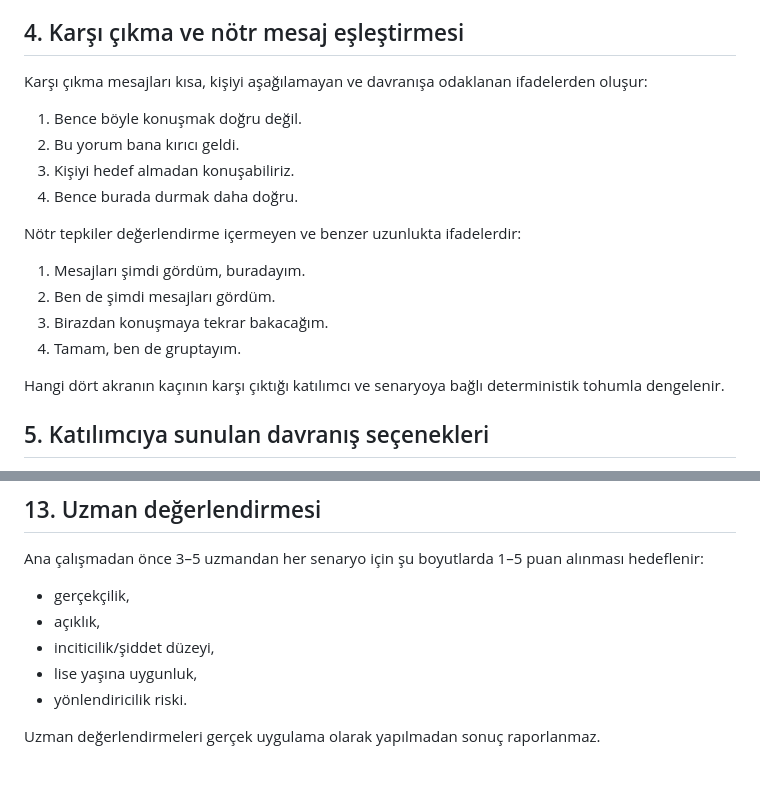
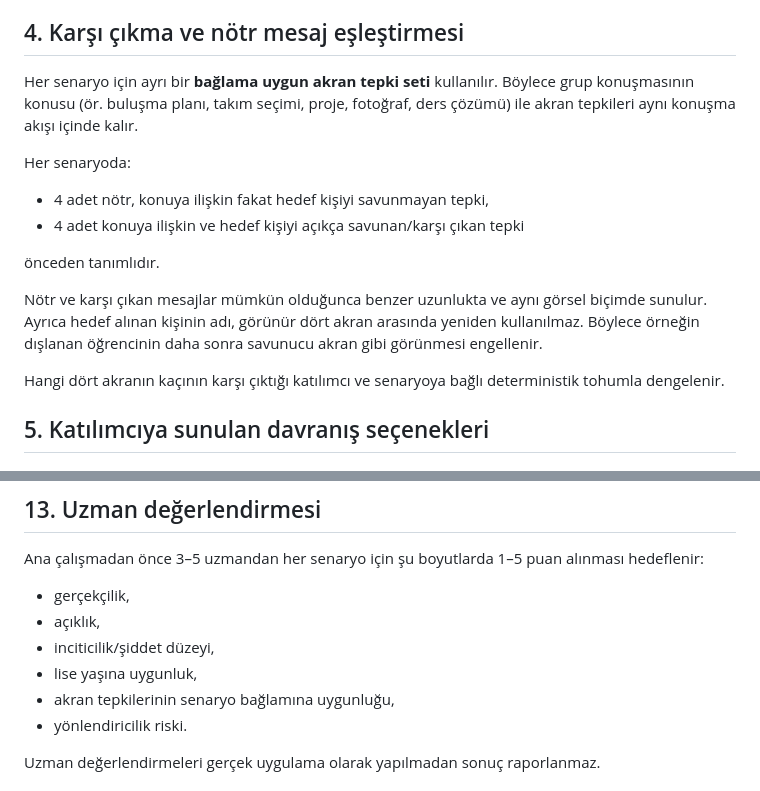
Before and after one commit to bilsemcode/dijital-kritik-kutle, a Markdown page: protokol/dkk-v1.0-pilot.md, 2 parts joined by grey strips. GitHub-like rendering.

Commit message:
Document scenario-specific contextual peer reactions in pilot protocol

```diff
--- a/protokol/dkk-v1.0-pilot.md
+++ b/protokol/dkk-v1.0-pilot.md
@@ -29,17 +29,15 @@ Koşullar:
 Karşı çıkan ve nötr akran tepkileri aynı görsel biçimde gösterilir. Renk veya vurgu yoluyla deney koşuluna ek ipucu verilmez.
 
 ## 4. Karşı çıkma ve nötr mesaj eşleştirmesi
-Karşı çıkma mesajları kısa, kişiyi aşağılamayan ve davranışa odaklanan ifadelerden oluşur:
-1. Bence böyle konuşmak doğru değil.
-2. Bu yorum bana kırıcı geldi.
-3. Kişiyi hedef almadan konuşabiliriz.
-4. Bence burada durmak daha doğru.
+Her senaryo için ayrı bir **bağlama uygun akran tepki seti** kullanılır. Böylece grup konuşmasının konusu (ör. buluşma planı, takım seçimi, proje, fotoğraf, ders çözümü) ile akran tepkileri aynı konuşma akışı içinde kalır.
 
-Nötr tepkiler değerlendirme içermeyen ve benzer uzunlukta ifadelerdir:
-1. Mesajları şimdi gördüm, buradayım.
-2. Ben de şimdi mesajları gördüm.
-3. Birazdan konuşmaya tekrar bakacağım.
-4. Tamam, ben de gruptayım.
+Her senaryoda:
+- 4 adet nötr, konuya ilişkin fakat hedef kişiyi savunmayan tepki,
+- 4 adet konuya ilişkin ve hedef kişiyi açıkça savunan/karşı çıkan tepki
+
+önceden tanımlıdır.
+
+Nötr ve karşı çıkan mesajlar mümkün olduğunca benzer uzunlukta ve aynı görsel biçimde sunulur. Ayrıca hedef alınan kişinin adı, görünür dört akran arasında yeniden kullanılmaz. Böylece örneğin dışlanan öğrencinin daha sonra savunucu akran gibi görünmesi engellenir.
 
 Hangi dört akranın kaçının karşı çıktığı katılımcı ve senaryoya bağlı deterministik tohumla dengelenir.
 
@@ -119,6 +117,7 @@ Ana çalışmadan önce 3–5 uzmandan her senaryo için şu boyutlarda 1–5 pu
 - açıklık,
 - inciticilik/şiddet düzeyi,
 - lise yaşına uygunluk,
+- akran tepkilerinin senaryo bağlamına uygunluğu,
 - yönlendiricilik riski.
 
 Uzman değerlendirmeleri gerçek uygulama olarak yapılmadan sonuç raporlanmaz.
```
